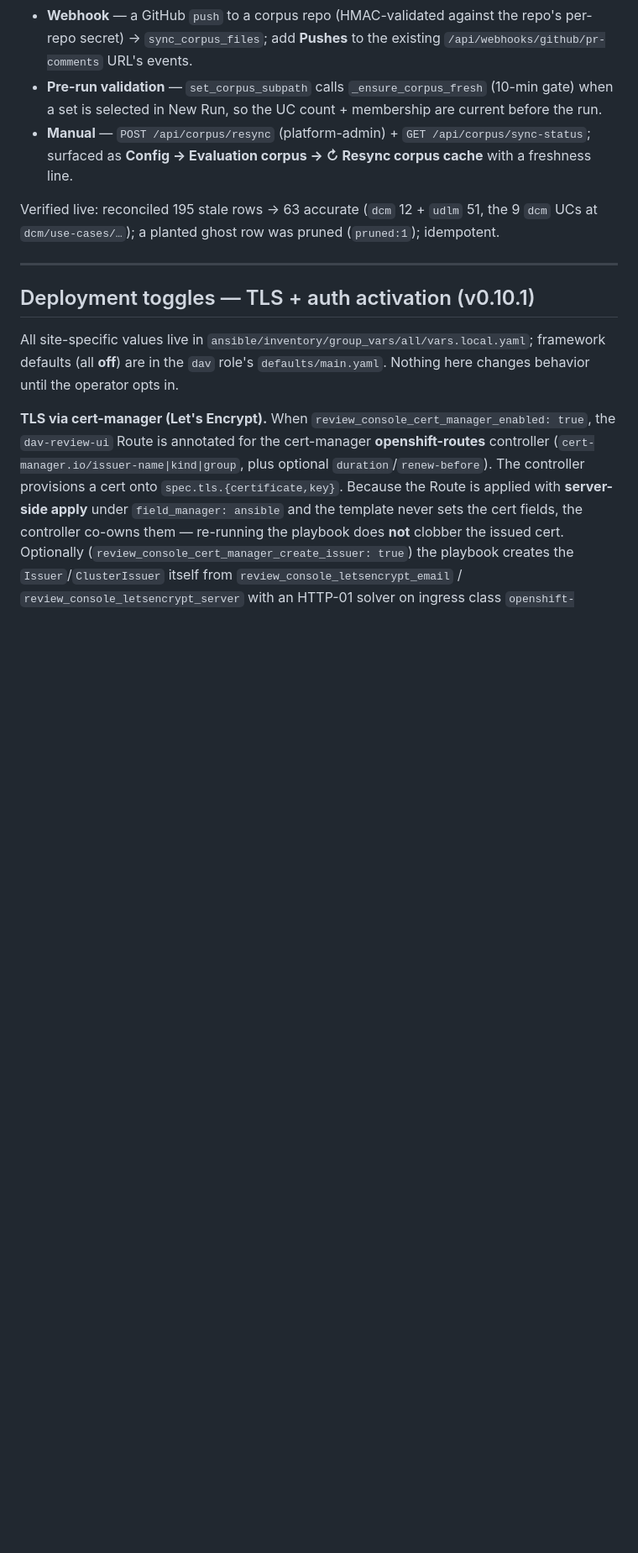
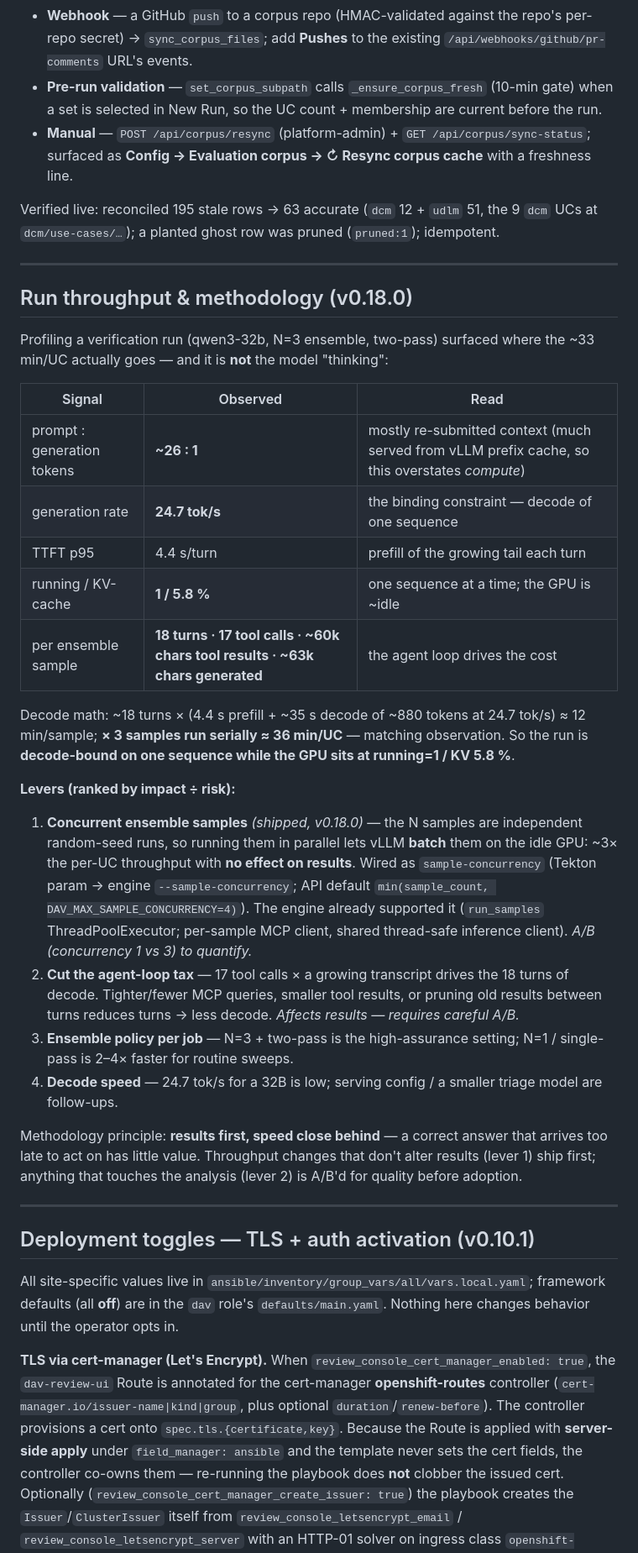
Before and after one commit to croadfeldt/dav, a Markdown page: docs/review-console-design.md, the part around one of its changes. Shown at 84% size. Rendered like a GitHub page; blank space fills up the shorter version.

Commit message:
docs: run-throughput methodology + concurrent samples (v0.18.0)
design: new §Run throughput & methodology (the 26:1 / decode-bound profiling,
the ranked levers, results-first principle). roadmap: v0.18.0 entry.

Co-Authored-By: Claude Opus 4.8 <noreply@anthropic.com>

```diff
--- a/docs/review-console-design.md
+++ b/docs/review-console-design.md
@@ -776,6 +776,48 @@ idempotent.
 
 ---
 
+## Run throughput & methodology (v0.18.0)
+
+Profiling a verification run (qwen3-32b, N=3 ensemble, two-pass) surfaced where
+the ~33 min/UC actually goes — and it is **not** the model "thinking":
+
+| Signal | Observed | Read |
+|---|---|---|
+| prompt : generation tokens | **~26 : 1** | mostly re-submitted context (much served from vLLM prefix cache, so this overstates *compute*) |
+| generation rate | **24.7 tok/s** | the binding constraint — decode of one sequence |
+| TTFT p95 | 4.4 s/turn | prefill of the growing tail each turn |
+| running / KV-cache | **1 / 5.8 %** | one sequence at a time; the GPU is ~idle |
+| per ensemble sample | **18 turns · 17 tool calls · ~60k chars tool results · ~63k chars generated** | the agent loop drives the cost |
+
+Decode math: ~18 turns × (4.4 s prefill + ~35 s decode of ~880 tokens at
+24.7 tok/s) ≈ 12 min/sample; **× 3 samples run serially ≈ 36 min/UC** — matching
+observation. So the run is **decode-bound on one sequence while the GPU sits at
+running=1 / KV 5.8 %**.
+
+**Levers (ranked by impact ÷ risk):**
+1. **Concurrent ensemble samples** *(shipped, v0.18.0)* — the N samples are
+   independent random-seed runs, so running them in parallel lets vLLM **batch**
+   them on the idle GPU: ~3× the per-UC throughput with **no effect on results**.
+   Wired as `sample-concurrency` (Tekton param → engine `--sample-concurrency`;
+   API default `min(sample_count, DAV_MAX_SAMPLE_CONCURRENCY=4)`). The engine
+   already supported it (`run_samples` ThreadPoolExecutor; per-sample MCP client,
+   shared thread-safe inference client). *A/B (concurrency 1 vs 3) to quantify.*
+2. **Cut the agent-loop tax** — 17 tool calls × a growing transcript drives the
+   18 turns of decode. Tighter/fewer MCP queries, smaller tool results, or
+   pruning old results between turns reduces turns → less decode. *Affects
+   results — requires careful A/B.*
+3. **Ensemble policy per job** — N=3 + two-pass is the high-assurance setting;
+   N=1 / single-pass is 2–4× faster for routine sweeps.
+4. **Decode speed** — 24.7 tok/s for a 32B is low; serving config / a smaller
+   triage model are follow-ups.
+
+Methodology principle: **results first, speed close behind** — a correct answer
+that arrives too late to act on has little value. Throughput changes that don't
+alter results (lever 1) ship first; anything that touches the analysis (lever 2)
+is A/B'd for quality before adoption.
+
+---
+
 ## Deployment toggles — TLS + auth activation (v0.10.1)
 
 All site-specific values live in `ansible/inventory/group_vars/all/vars.local.yaml`; framework defaults (all **off**) are in the `dav` role's `defaults/main.yaml`. Nothing here changes behavior until the operator opts in.
```
Also changed, not shown: other parts of docs/review-console-design.md (+1 -1 lines), docs/dav-roadmap.md (+14 -0 lines).
